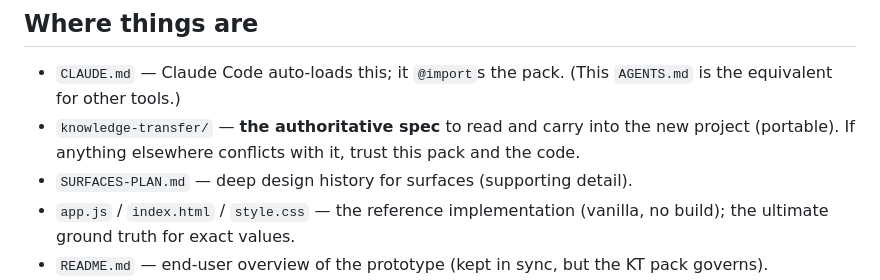
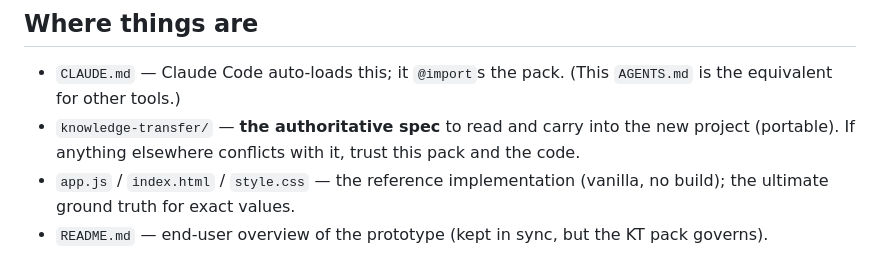
Before and after one commit to NateBaldwinDesign/leonardo-css-transparency, a Markdown page: AGENTS.md, the part around the change. Drawn GitHub-style.

```diff
--- a/AGENTS.md
+++ b/AGENTS.md
@@ -33,7 +33,6 @@ and **dogfoods** its own output in every preview.
   equivalent for other tools.)
 - `knowledge-transfer/` — **the authoritative spec** to read and carry into the new project
   (portable). If anything elsewhere conflicts with it, trust this pack and the code.
-- `SURFACES-PLAN.md` — deep design history for surfaces (supporting detail).
 - `app.js` / `index.html` / `style.css` — the reference implementation (vanilla, no build); the
   ultimate ground truth for exact values.
 - `README.md` — end-user overview of the prototype (kept in sync, but the KT pack governs).
```
Also changed, not shown: README.md (+5 -6 lines), knowledge-transfer/08-surfaces.md (+1 -2 lines).
